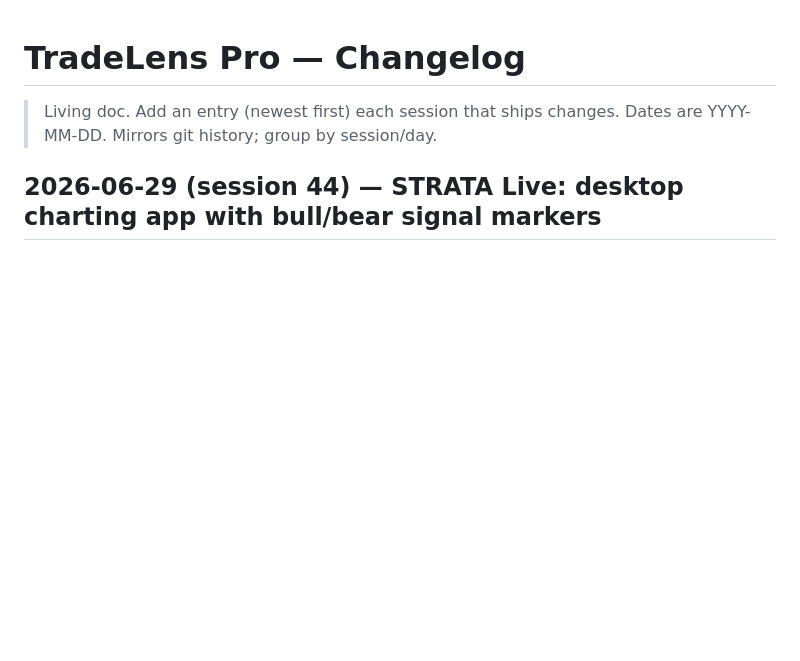
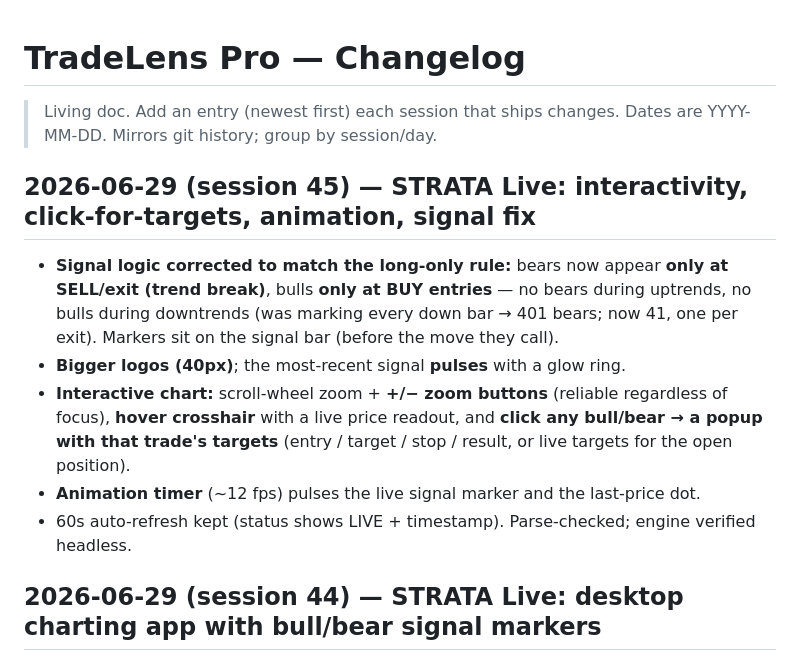
Before and after one commit to kason0502/tradelens, a Markdown page: CHANGELOG.md, the part around the change. Rendered like a GitHub page; blank space fills up the shorter version.

Commit message:
Docs: changelog for STRATA Live interactivity + signal fix
Co-Authored-By: Claude Opus 4.8 <noreply@anthropic.com>

```diff
--- a/CHANGELOG.md
+++ b/CHANGELOG.md
@@ -2,6 +2,13 @@
 
 > Living doc. Add an entry (newest first) each session that ships changes.
 > Dates are YYYY-MM-DD. Mirrors git history; group by session/day.
+
+## 2026-06-29 (session 45) — STRATA Live: interactivity, click-for-targets, animation, signal fix
+- **Signal logic corrected to match the long-only rule:** bears now appear **only at SELL/exit (trend break)**, bulls **only at BUY entries** — no bears during uptrends, no bulls during downtrends (was marking every down bar → 401 bears; now 41, one per exit). Markers sit on the signal bar (before the move they call).
+- **Bigger logos (40px)**; the most-recent signal **pulses** with a glow ring.
+- **Interactive chart:** scroll-wheel zoom + **+/− zoom buttons** (reliable regardless of focus), **hover crosshair** with a live price readout, and **click any bull/bear → a popup with that trade's targets** (entry / target / stop / result, or live targets for the open position).
+- **Animation timer** (~12 fps) pulses the live signal marker and the last-price dot.
+- 60s auto-refresh kept (status shows LIVE + timestamp). Parse-checked; engine verified headless.
 
 ## 2026-06-29 (session 44) — STRATA Live: desktop charting app with bull/bear signal markers
 - **New `trader/strata-live.ps1` (+ `run-live.bat`)** — a PowerShell **WinForms** desktop app (no installs) that reacts to the live chart: custom-draws candlesticks + 10/50 averages, overlays **`bull.png` on BUY signals** and **`bear.png` on downtrend/exit signals**, shows the current **entry/exit/hard-stop + position size**, and auto-refreshes every 60s. Symbol + **timeframe dropdown (Daily ~weeks hold / Hourly ~couple-days hold)** + a **Backtest** button that re-tests the selected timeframe and prints a verdict.
```
